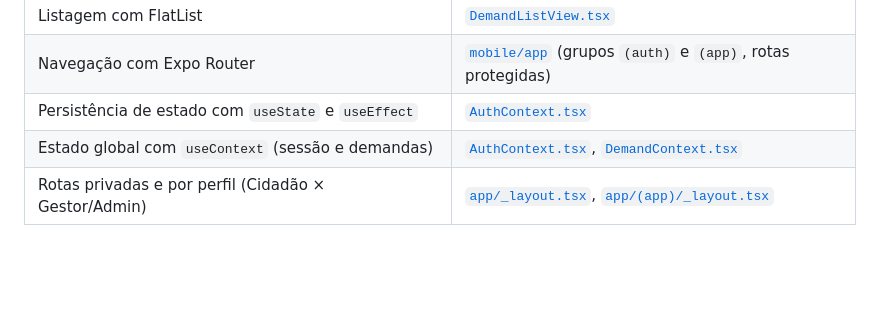
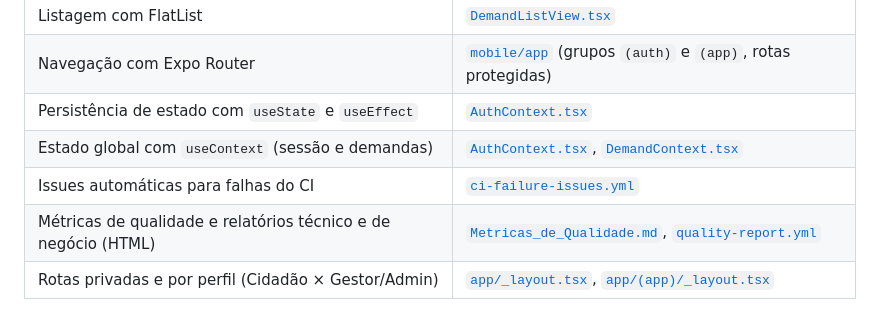
Before and after one commit to ArthurLins00/Projetos-V, a Markdown page: README.md, the part around the change. GitHub-like rendering; blank space fills up the shorter version.

```diff
--- a/README.md
+++ b/README.md
@@ -44,6 +44,8 @@ cidadão acompanha o andamento pelo app até a resolução.
 | Navegação com Expo Router | [`mobile/app`](mobile/app) (grupos `(auth)` e `(app)`, rotas protegidas) |
 | Persistência de estado com `useState` e `useEffect` | [`AuthContext.tsx`](mobile/src/contexts/AuthContext.tsx) |
 | Estado global com `useContext` (sessão e demandas) | [`AuthContext.tsx`](mobile/src/contexts/AuthContext.tsx), [`DemandContext.tsx`](mobile/src/contexts/DemandContext.tsx) |
+| Issues automáticas para falhas do CI | [`ci-failure-issues.yml`](.github/workflows/ci-failure-issues.yml) |
+| Métricas de qualidade e relatórios técnico e de negócio (HTML) | [`Metricas_de_Qualidade.md`](docs/testes/Metricas_de_Qualidade.md), [`quality-report.yml`](.github/workflows/quality-report.yml) |
 | Rotas privadas e por perfil (Cidadão × Gestor/Admin) | [`app/_layout.tsx`](mobile/app/_layout.tsx), [`app/(app)/_layout.tsx`](mobile/app/(app)/_layout.tsx) |
 
 ## Arquitetura do app (MVVM)
```
Also changed, not shown: TESTES.md (+46 -0 lines), docs/testes/Metricas_de_Qualidade.md (+11 -11 lines).
